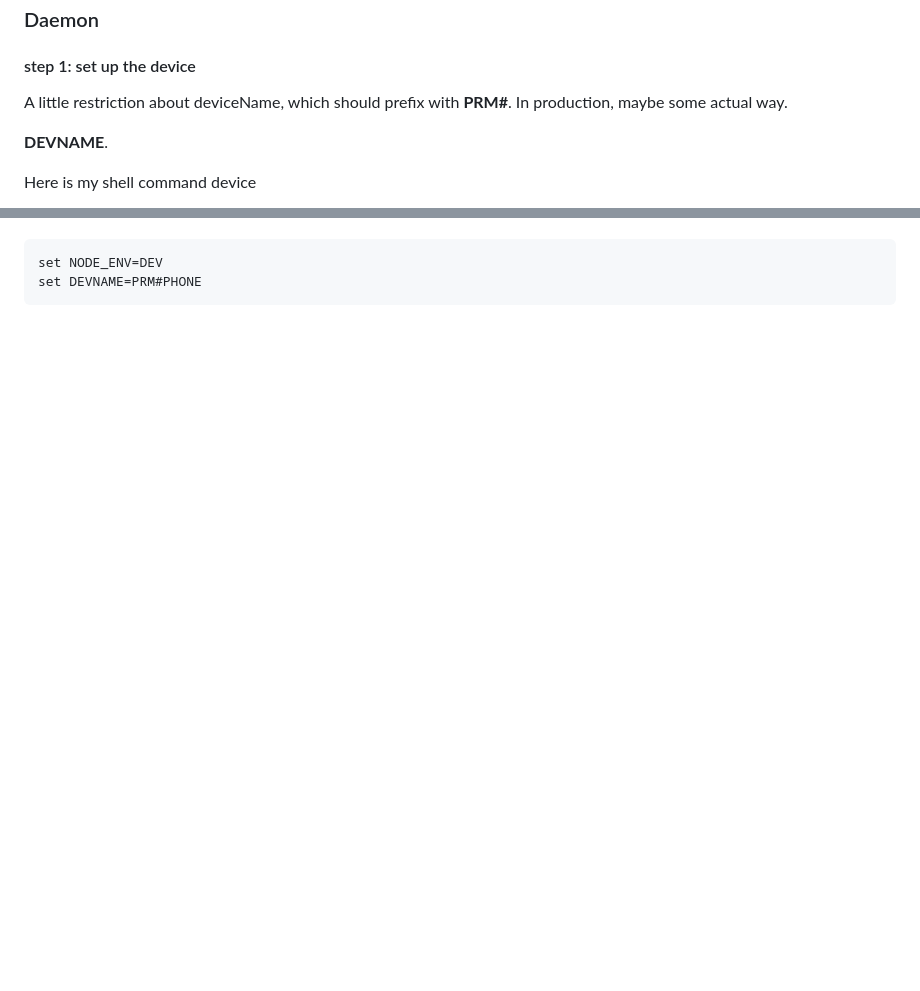
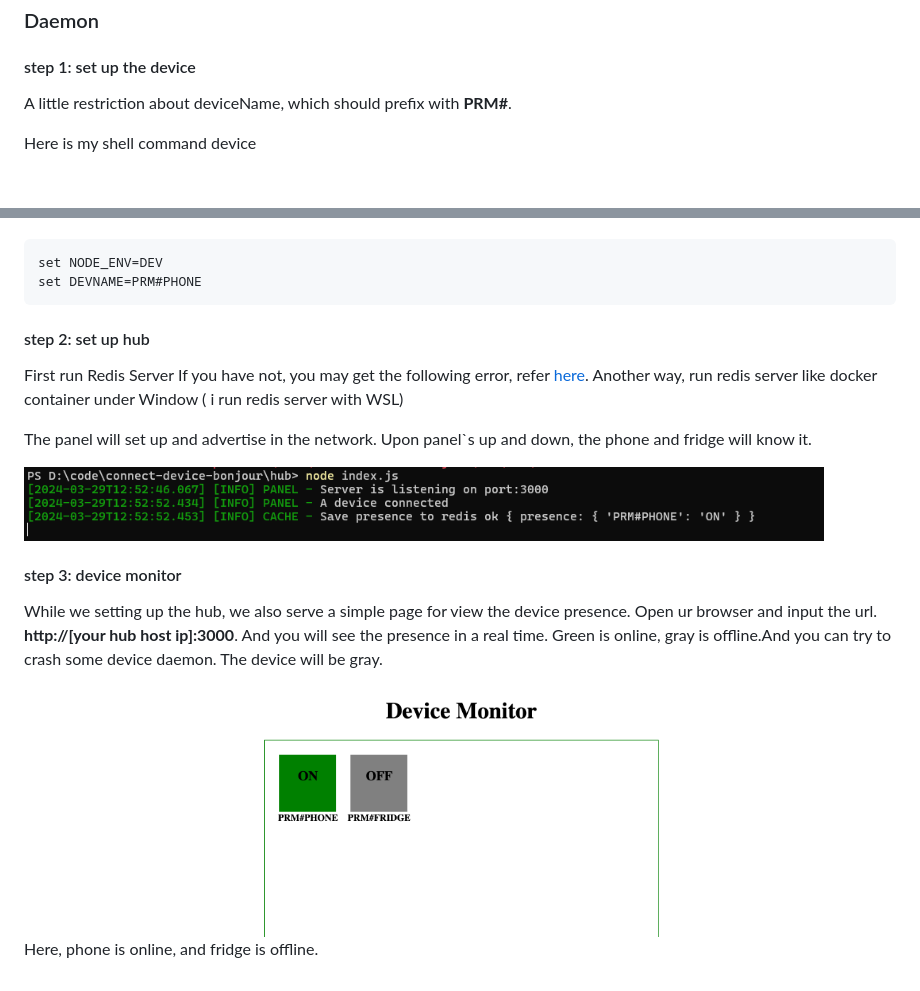
Before and after one commit to pyahhnguyen/connect-device-bonjour, a Markdown page: README.md, 2 parts joined by grey strips. GitHub-like rendering; pictures changed too: doc/monitor.png (added); blank space fills up the shorter version.

Commit message:
feat(doc) : Readme

````diff
--- a/README.md
+++ b/README.md
@@ -50,8 +50,6 @@ TODO
 
 #### step 1: set up the  device
 
-A little restriction about deviceName, which should prefix with **PRM#**. In production, maybe some actual way.
-
-**DEVNAME**.
+A little restriction about deviceName, which should prefix with **PRM#**.
 
 Here is my shell command device
@@ -63,3 +62,18 @@ Here is my shell command device
 set NODE_ENV=DEV
 set DEVNAME=PRM#PHONE
 ```
+
+#### step 2: set up hub
+First run Redis Server If you have not, you may get the following error, refer  [here](https://github.com/tlaverdure/laravel-echo-server/issues/369). Another way,  run redis server like docker container under Window ( i run redis server with WSL)
+
+The panel will set up and advertise in the network. Upon panel`s up and down, the phone and fridge will know it.
+
+<div align=left> <img width="800px" height="150px" src="./doc/log_hub.jpg"/> </div>
+
+#### step 3: device monitor
+
+While we setting up the hub, we also serve a simple page for view the device presence. Open ur browser and input the url. **http://[your hub host ip]:3000**. And you will see the presence in a real time. Green is online, gray is offline.And you can try to crash some device daemon. The device will be gray.
+
+<div align=center> <img width="400px" height="250px"src="./doc/monitor.png"/> </div>
+
+Here, phone is online, and fridge is offline.
````
Also changed, not shown: other parts of README.md (+2 -1 lines).
